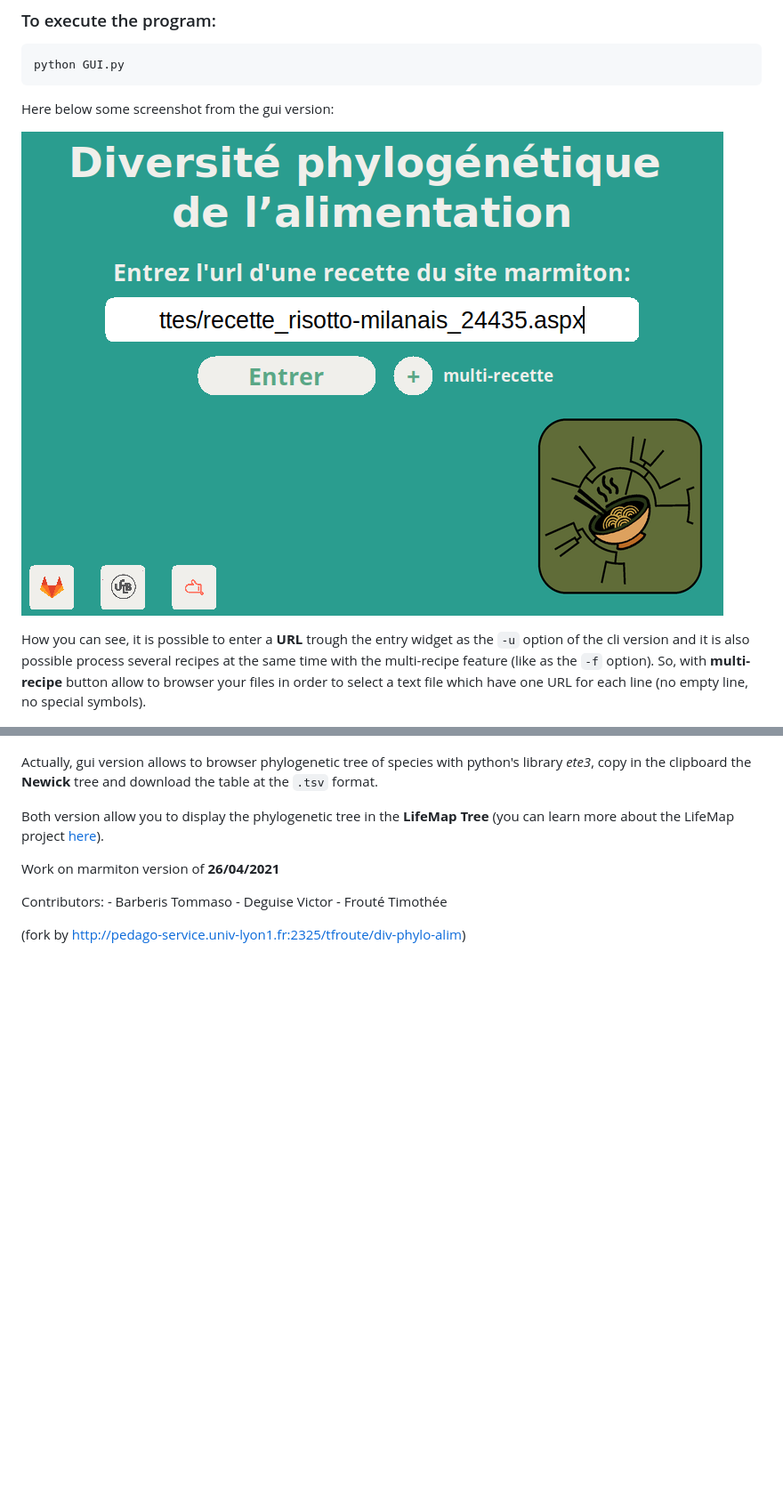
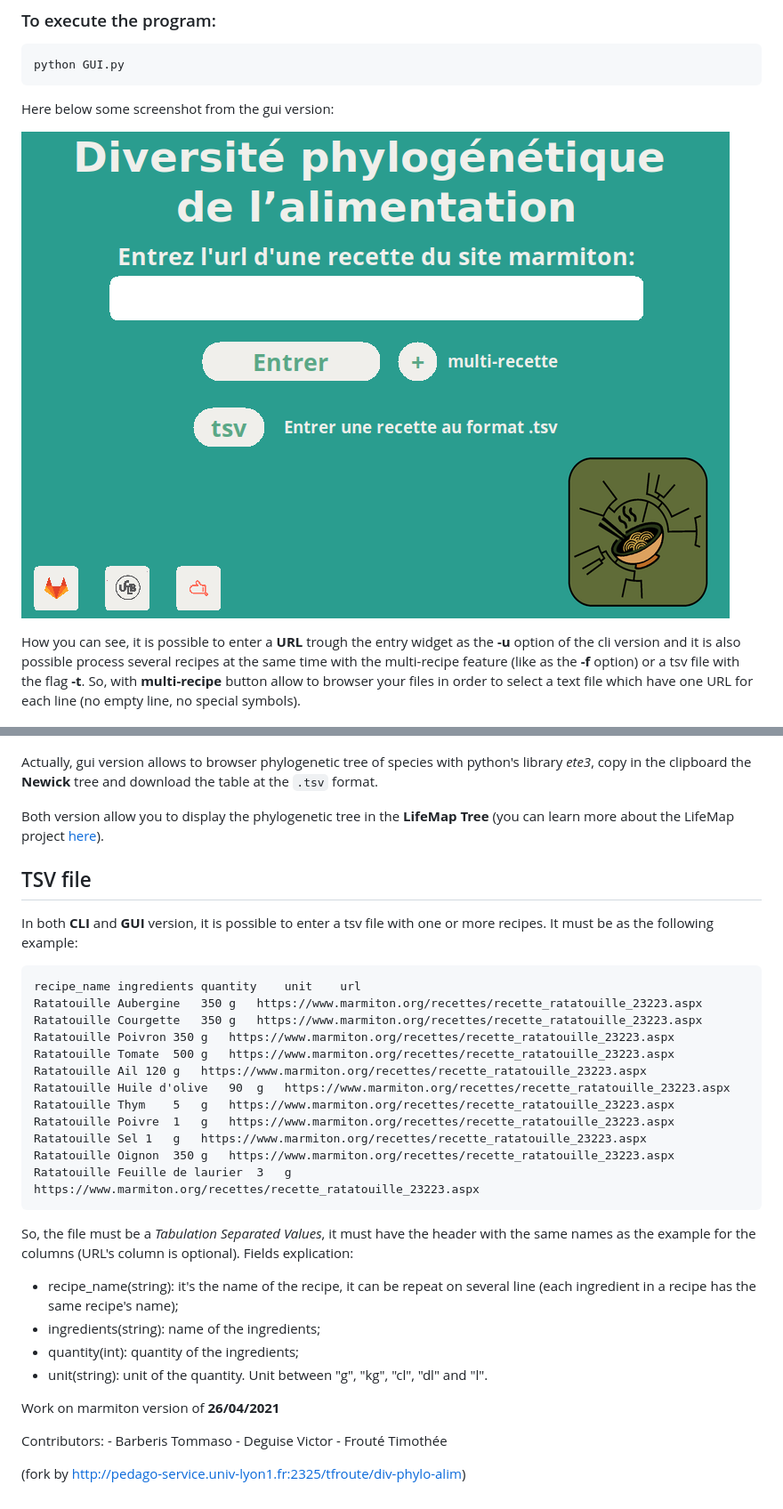
Before and after one commit to TommasoBarberis/Diversite-phylogenetique-de-l-assiette-au-jardin, a Markdown page: README.md, 2 parts joined by grey strips. Shown: that part at 89% size. Drawn GitHub-style; pictures changed too: assets/gui_mainwindow.png; blank space fills up the shorter version.

````diff
--- a/README.md
+++ b/README.md
@@ -61,7 +66,7 @@ Here below some screenshot from the gui version:
 
 ![gui_mainwindow](assets/gui_mainwindow.png)
 
-How you can see, it is possible to enter a <b>URL</b> trough the entry widget as the `-u` option of the cli version and it is also possible process several recipes at the same time with the multi-recipe feature (like as the `-f` option). So, with <b>multi-recipe</b> button allow to browser your files in order to select a text file which have one URL for each line (no empty line, no special symbols).
+How you can see, it is possible to enter a <b>URL</b> trough the entry widget as the <b>-u</b> option of the cli version and it is also possible process several recipes at the same time with the multi-recipe feature (like as the <b>-f</b> option) or a tsv file with the flag <b>-t</b>. So, with <b>multi-recipe</b> button allow to browser your files in order to select a text file which have one URL for each line (no empty line, no special symbols).
 
 ![gui_missing_species](assets/gui_missingspecies.png)
 ![gui_missing_qunatities](assets/gui_missingquantities.png)
@@ -75,6 +80,32 @@ Actually, gui version allows to browser phylogenetic tree of species with python
 Both version allow you to display the phylogenetic tree in the <b>LifeMap Tree</b> (you can learn more about the LifeMap project [here](http://lifemap.univ-lyon1.fr/)).
 
 
+## TSV file
+
+In both <b>CLI</b> and <b>GUI</b> version, it is possible to enter a tsv file with one or more recipes. It must be as the following example:
+```
+recipe_name	ingredients	quantity	unit	url
+Ratatouille	Aubergine	350	g	https://www.marmiton.org/recettes/recette_ratatouille_23223.aspx
+Ratatouille	Courgette	350	g	https://www.marmiton.org/recettes/recette_ratatouille_23223.aspx
+Ratatouille	Poivron	350	g	https://www.marmiton.org/recettes/recette_ratatouille_23223.aspx
+Ratatouille	Tomate	500	g	https://www.marmiton.org/recettes/recette_ratatouille_23223.aspx
+Ratatouille	Ail	120	g	https://www.marmiton.org/recettes/recette_ratatouille_23223.aspx
+Ratatouille	Huile d'olive	90	g	https://www.marmiton.org/recettes/recette_ratatouille_23223.aspx
+Ratatouille	Thym	5	g	https://www.marmiton.org/recettes/recette_ratatouille_23223.aspx
+Ratatouille	Poivre	1	g	https://www.marmiton.org/recettes/recette_ratatouille_23223.aspx
+Ratatouille	Sel	1	g	https://www.marmiton.org/recettes/recette_ratatouille_23223.aspx
+Ratatouille	Oignon	350	g	https://www.marmiton.org/recettes/recette_ratatouille_23223.aspx
+Ratatouille	Feuille de laurier	3	g	https://www.marmiton.org/recettes/recette_ratatouille_23223.aspx
+```
+
+So, the file must be a <em>Tabulation Separated Values</em>, it must have the header with the same names as the example for the columns (URL's column is optional).
+Fields explication:
+* recipe_name(string): it's the name of the recipe, it can be repeat on several line (each ingredient in a recipe has the same recipe's name);
+* ingredients(string): name of the ingredients;
+* quantity(int): quantity of the ingredients;
+* unit(string): unit of the quantity. Unit between "g", "kg", "cl", "dl" and "l".
+
+
 Work on marmiton version of <b>26/04/2021</b>
 
 
````
Also changed, not shown: other parts of README.md (+8 -3 lines).
